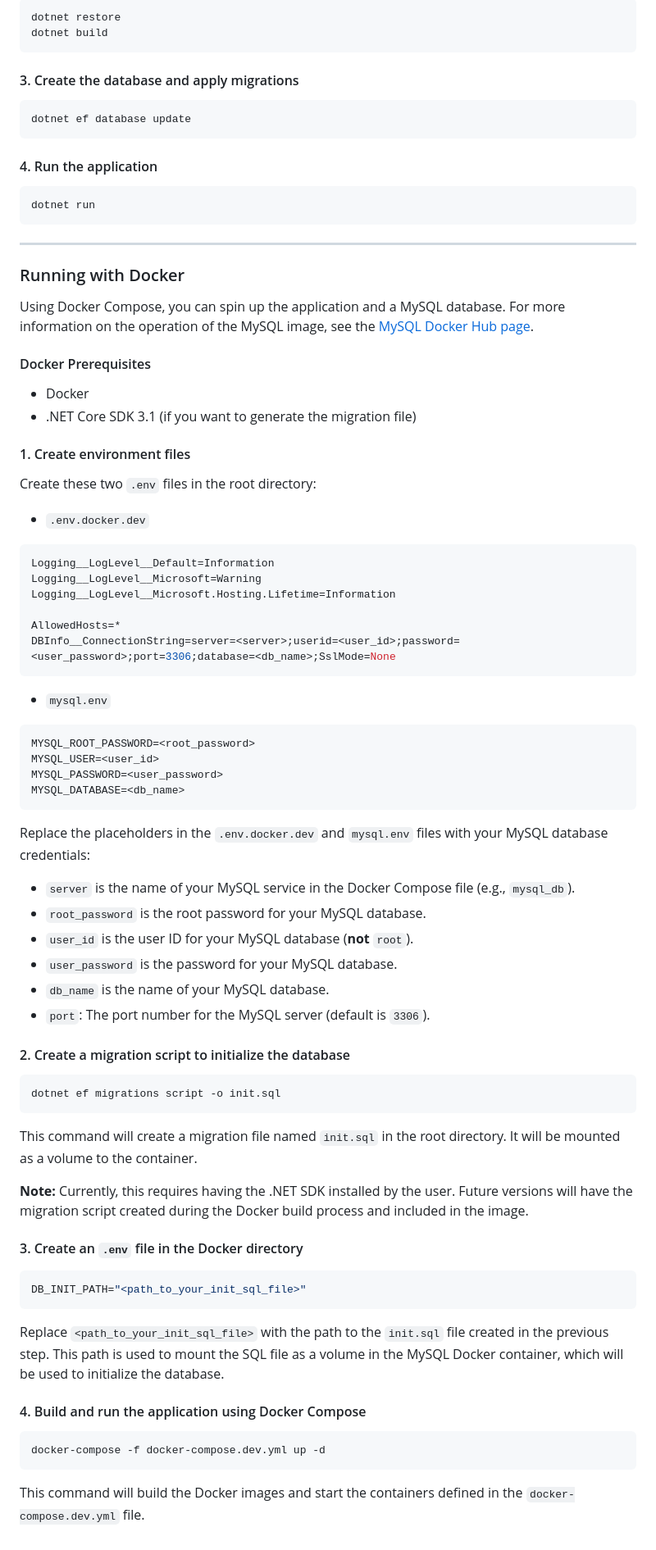
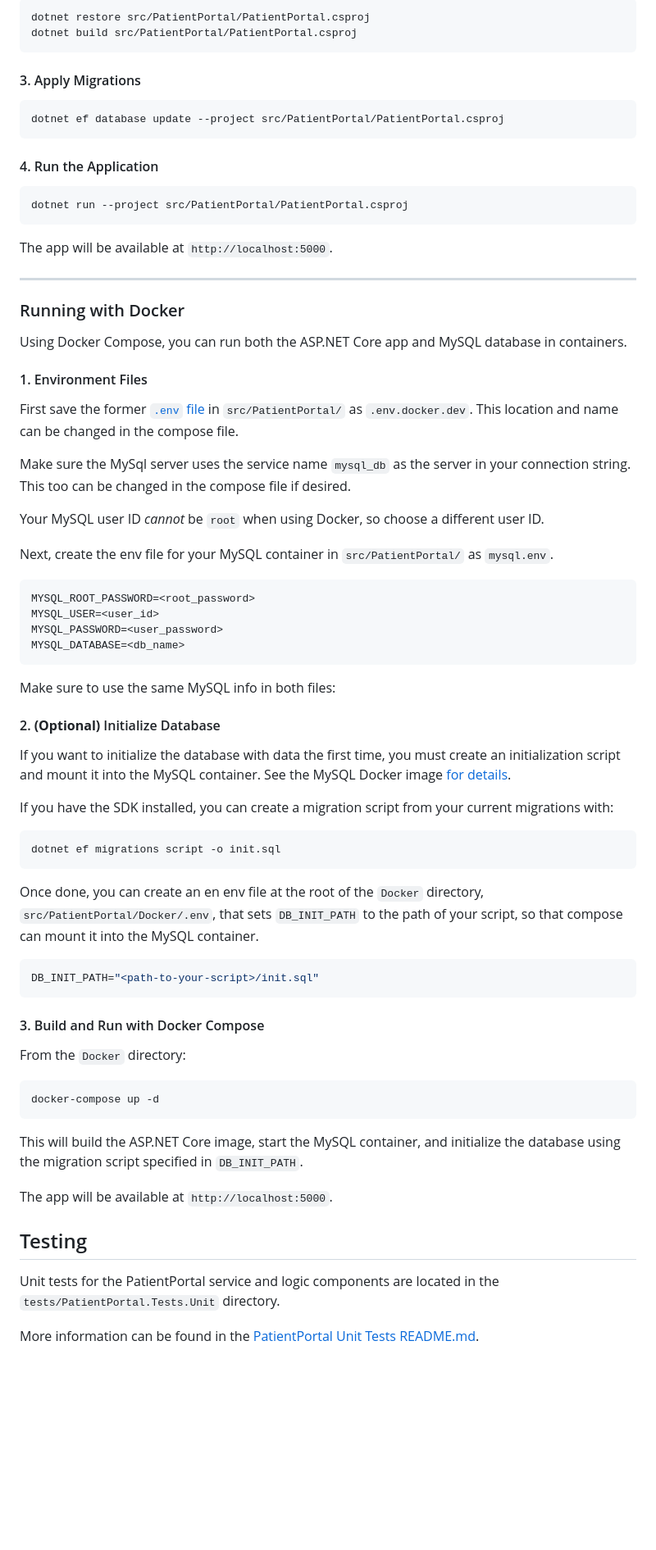
Before and after one commit to JamMor/PatientPortal, a Markdown page: README.md, the part around the change printed below. Shown: that part at 82% size. Drawn GitHub-style; blank space fills up the shorter version.

Commit message:
docs: update README for ASP.NET Core 8.0 migration

````diff
--- a/README.md
+++ b/README.md
@@ -66,87 +75,78 @@ Replace the placeholders in the `.env.docker.dev` and `mysql.env` files with you
 
 ```bash
-dotnet restore
-dotnet build
+dotnet restore src/PatientPortal/PatientPortal.csproj
+dotnet build src/PatientPortal/PatientPortal.csproj
 ```
 
-#### 3. Create the database and apply migrations
+#### 3. Apply Migrations
 
 ```bash
-dotnet ef database update
+dotnet ef database update --project src/PatientPortal/PatientPortal.csproj
 ```
 
-#### 4. Run the application
+#### 4. Run the Application
 
 ```bash
-dotnet run
+dotnet run --project src/PatientPortal/PatientPortal.csproj
 ```
+
+The app will be available at `http://localhost:5000`.
 
 ---
 
 ### Running with Docker
 
-Using Docker Compose, you can spin up the application and a MySQL database. For more information on the operation of the MySQL image, see the [MySQL Docker Hub page](https://hub.docker.com/_/mysql).
+Using Docker Compose, you can run both the ASP.NET Core app and MySQL database in containers.
 
-#### Docker Prerequisites
+#### 1. Environment Files
 
-- Docker
-- .NET Core SDK 3.1 (if you want to generate the migration file)
+First save the former [`.env` file](#environment-configuration) in `src/PatientPortal/` as `.env.docker.dev`. This location and name can be changed in the compose file.
 
-#### 1. Create environment files
+Make sure the MySql server uses the service name `mysql_db` as the server in your connection string. This too can be changed in the compose file if desired.
 
-Create these two `.env` files in the root directory:
+Your MySQL user ID *cannot* be `root` when using Docker, so choose a different user ID.
 
-- `.env.docker.dev`
+Next, create the env file for your MySQL container in `src/PatientPortal/` as `mysql.env`.
 
-```env
-Logging__LogLevel__Default=Information
-Logging__LogLevel__Microsoft=Warning
-Logging__LogLevel__Microsoft.Hosting.Lifetime=Information
+  ```env
+  MYSQL_ROOT_PASSWORD=<root_password>
+  MYSQL_USER=<user_id>
+  MYSQL_PASSWORD=<user_password>
+  MYSQL_DATABASE=<db_name>
+  ```
 
-AllowedHosts=*
-DBInfo__ConnectionString=server=<server>;userid=<user_id>;password=<user_password>;port=3306;database=<db_name>;SslMode=None
-```
+  Make sure to use the same MySQL info in both files:
 
-- `mysql.env`
+#### 2. **(Optional)** Initialize Database
 
-```env
-MYSQL_ROOT_PASSWORD=<root_password>
-MYSQL_USER=<user_id>
-MYSQL_PASSWORD=<user_password>
-MYSQL_DATABASE=<db_name>
-```
+If you want to initialize the database with data the first time, you must create an initialization script and mount it into the MySQL container. See the MySQL Docker image [for details](https://hub.docker.com/_/mysql#initializing-a-fresh-instance).
 
-Replace the placeholders in the `.env.docker.dev` and `mysql.env` files with your MySQL database credentials:
-
-- `server` is the name of your MySQL service in the Docker Compose file (e.g., `mysql_db`).
-- `root_password` is the root password for your MySQL database.
-- `user_id` is the user ID for your MySQL database (**not** `root`).
-- `user_password` is the password for your MySQL database.
-- `db_name` is the name of your MySQL database.
-- `port`: The port number for the MySQL server (default is `3306`).
-
-#### 2. Create a migration script to initialize the database
+If you have the SDK installed, you can create a migration script from your current migrations with:
 
 ```bash
 dotnet ef migrations script -o init.sql
 ```
 
-This command will create a migration file named `init.sql` in the root directory. It will be mounted as a volume to the container.
+Once done, you can create an en env file at the root of the `Docker` directory, `src/PatientPortal/Docker/.env`, that sets `DB_INIT_PATH` to the path of your script, so that compose can mount it into the MySQL container.
 
-**Note:** Currently, this requires having the .NET SDK installed by the user. Future versions will have the migration script created during the Docker build process and included in the image.
+  ```env
+  DB_INIT_PATH="<path-to-your-script>/init.sql"
+  ```
 
-#### 3. Create an `.env` file in the Docker directory
+#### 3. Build and Run with Docker Compose
 
-```env
-DB_INIT_PATH="<path_to_your_init_sql_file>"
+From the `Docker` directory:
+
+```bash
+docker-compose up -d
 ```
 
-Replace `<path_to_your_init_sql_file>` with the path to the `init.sql` file created in the previous step. This path is used to mount the SQL file as a volume in the MySQL Docker container, which will be used to initialize the database.
+This will build the ASP.NET Core image, start the MySQL container, and initialize the database using the migration script specified in `DB_INIT_PATH`.
 
-#### 4. Build and run the application using Docker Compose
+The app will be available at `http://localhost:5000`.
 
-```bash
-docker-compose -f docker-compose.dev.yml up -d
-```
+## Testing
 
-This command will build the Docker images and start the containers defined in the `docker-compose.dev.yml` file.
+Unit tests for the PatientPortal service and logic components are located in the `tests/PatientPortal.Tests.Unit` directory.
+
+More information can be found in the [PatientPortal Unit Tests README.md](tests/PatientPortal.Tests.Unit/README.MD).
````
Also changed, not shown: other parts of README.md (+35 -26 lines).
